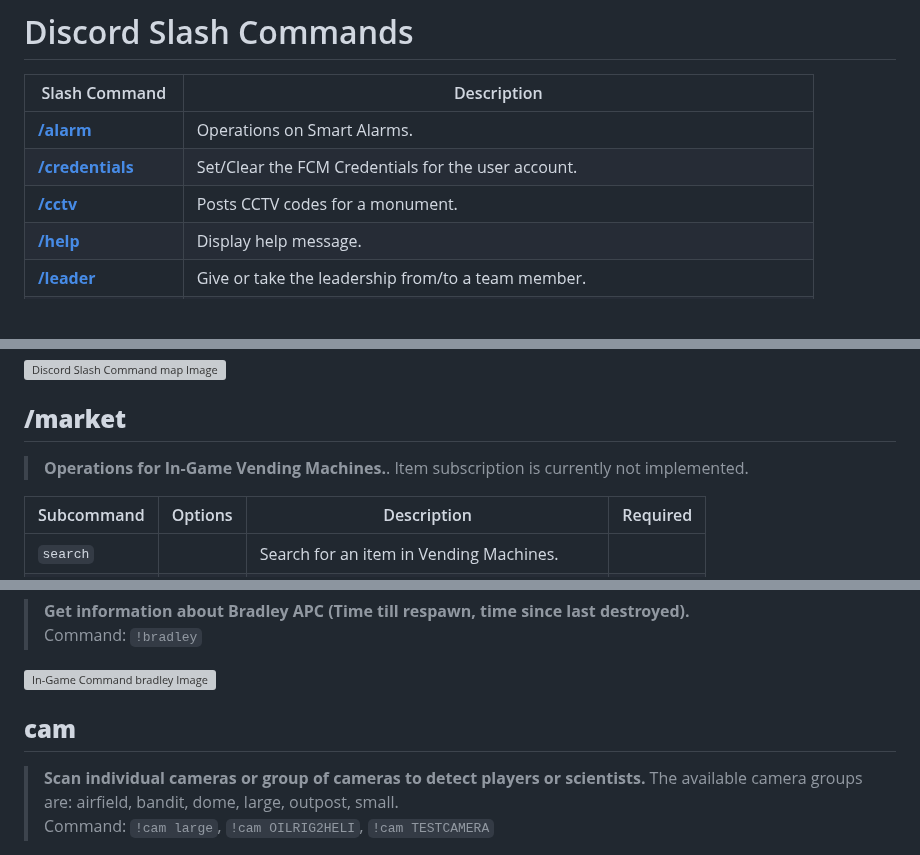
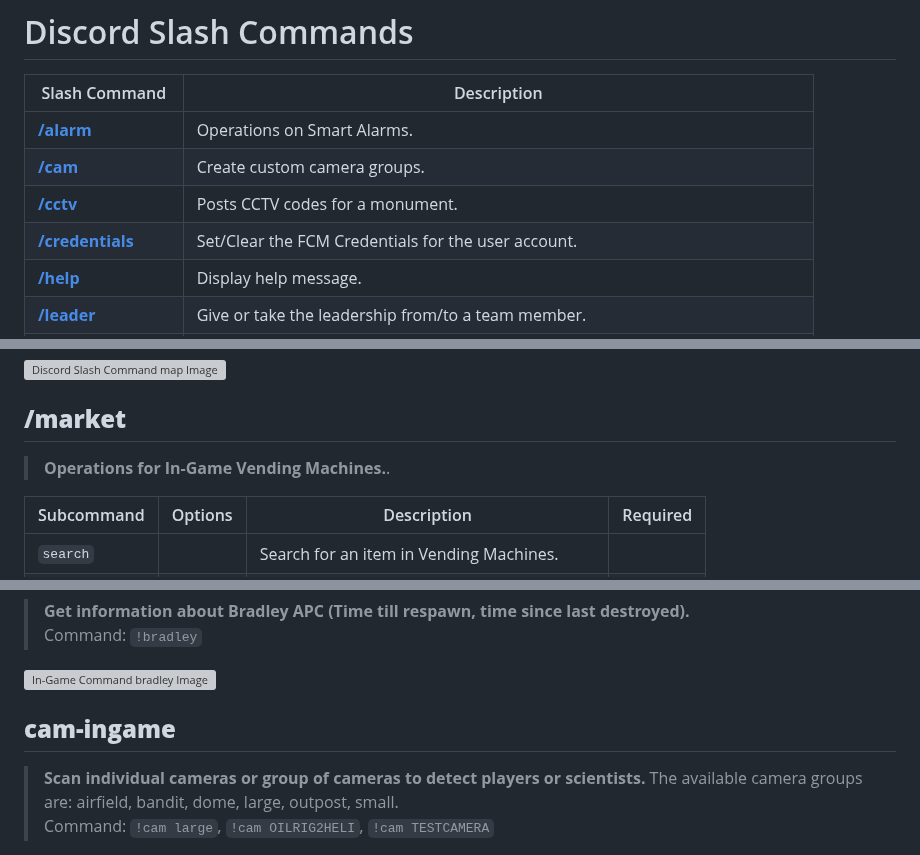
Before and after one commit to alexemanuelol/rustplusplus, a Markdown page: docs/commands.md, 3 parts joined by grey strips. Drawn GitHub-style; blank space fills up the shorter version; grey boxes are pictures that could not be loaded.

```diff
--- a/docs/commands.md
+++ b/docs/commands.md
@@ -10,8 +10,9 @@
 Slash Command | Description
 ------------- | -----------
 [**/alarm**](commands.md#alarm) | Operations on Smart Alarms.
+[**/cam**](commands.md#cam) | Create custom camera groups.
+[**/cctv**](commands.md#cctv) | Posts CCTV codes for a monument.
 [**/credentials**](commands.md#credentials) | Set/Clear the FCM Credentials for the user account.
-[**/cctv**](commands.md#cctv) | Posts CCTV codes for a monument.
 [**/help**](commands.md#help) | Display help message.
 [**/leader**](commands.md#leader) | Give or take the leadership from/to a team member.
 [**/map**](commands.md#map) | Get the currently connected server map image.
@@ -106,7 +130,7 @@ Subcommand | Options | Description | Required
 
 ## **/market**
 
-> **Operations for In-Game Vending Machines.**. Item subscription is currently not implemented.
+> **Operations for In-Game Vending Machines.**.
 
 Subcommand | Options | Description | Required
 ---------- | ------- | ----------- | --------
@@ -255,7 +279,7 @@ In-Game Command | Description
 ![In-Game Command bradley Image](images/bradley_ingame.png)
 
 
-## **cam**
+## **cam-ingame**
 > **Scan individual cameras or group of cameras to detect players or scientists.** The available camera groups are: airfield, bandit, dome, large, outpost, small.
 <br>Command: `!cam large`, `!cam OILRIG2HELI`, `!cam TESTCAMERA`
 
```
Also changed, not shown: other parts of docs/commands.md (+33 -10 lines), docs/full_list_features.md (+1 -0 lines), docs/images/cam.png (added), 6 other files.
